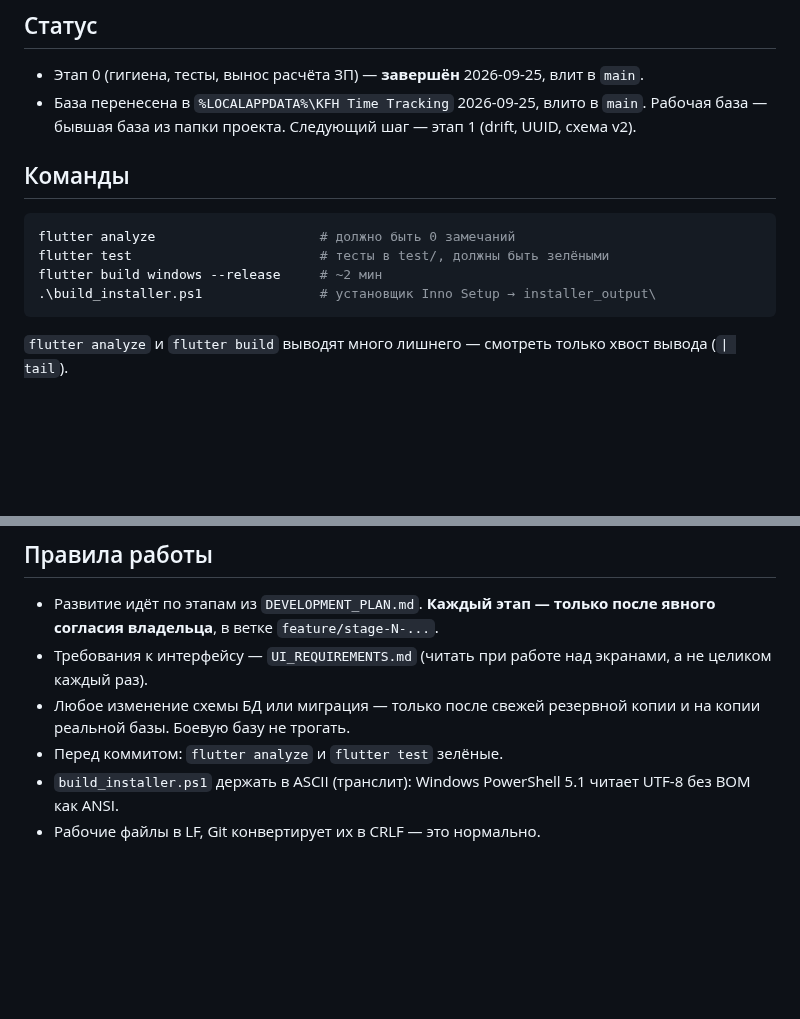
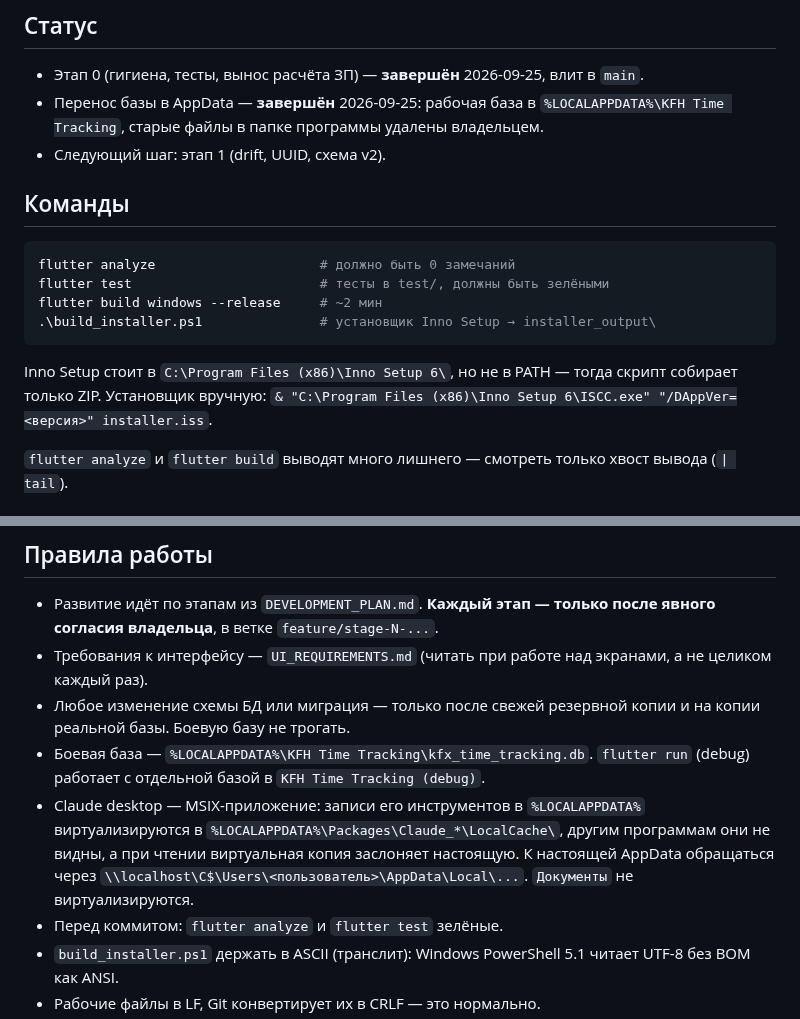
Before and after one commit to likafarm/timesheet_kfh, a Markdown page: CLAUDE.md, 2 parts joined by grey strips. GitHub-like rendering; blank space fills up the shorter version.

Commit message:
CLAUDE.md: перенос базы завершён, сборка установщика, виртуализация AppData
Co-Authored-By: Claude Opus 5.5 <noreply@anthropic.com>

````diff
--- a/CLAUDE.md
+++ b/CLAUDE.md
@@ -6,7 +6,8 @@
 ## Статус
 
 - Этап 0 (гигиена, тесты, вынос расчёта ЗП) — **завершён** 2026-09-25, влит в `main`.
-- База перенесена в `%LOCALAPPDATA%\KFH Time Tracking` 2026-09-25, влито в `main`. Рабочая база — бывшая база из папки проекта. Следующий шаг — этап 1 (drift, UUID, схема v2).
+- Перенос базы в AppData — **завершён** 2026-09-25: рабочая база в `%LOCALAPPDATA%\KFH Time Tracking`, старые файлы в папке программы удалены владельцем.
+- Следующий шаг: этап 1 (drift, UUID, схема v2).
 
 ## Команды
 
@@ -16,6 +17,8 @@ flutter test                        # тесты в test/, должны быть
 flutter build windows --release     # ~2 мин
 .\build_installer.ps1               # установщик Inno Setup → installer_output\
 ```
+
+Inno Setup стоит в `C:\Program Files (x86)\Inno Setup 6\`, но не в PATH — тогда скрипт собирает только ZIP. Установщик вручную: `& "C:\Program Files (x86)\Inno Setup 6\ISCC.exe" "/DAppVer=<версия>" installer.iss`.
 
 `flutter analyze` и `flutter build` выводят много лишнего — смотреть только хвост вывода (`| tail`).
 
@@ -43,6 +46,8 @@ flutter build windows --release     # ~2 мин
 - Развитие идёт по этапам из `DEVELOPMENT_PLAN.md`. **Каждый этап — только после явного согласия владельца**, в ветке `feature/stage-N-...`.
 - Требования к интерфейсу — `UI_REQUIREMENTS.md` (читать при работе над экранами, а не целиком каждый раз).
 - Любое изменение схемы БД или миграция — только после свежей резервной копии и на копии реальной базы. Боевую базу не трогать.
+- Боевая база — `%LOCALAPPDATA%\KFH Time Tracking\kfx_time_tracking.db`. `flutter run` (debug) работает с отдельной базой в `KFH Time Tracking (debug)`.
+- Claude desktop — MSIX-приложение: записи его инструментов в `%LOCALAPPDATA%` виртуализируются в `%LOCALAPPDATA%\Packages\Claude_*\LocalCache\`, другим программам они не видны, а при чтении виртуальная копия заслоняет настоящую. К настоящей AppData обращаться через `\\localhost\C$\Users\<пользователь>\AppData\Local\...`. `Документы` не виртуализируются.
 - Перед коммитом: `flutter analyze` и `flutter test` зелёные.
 - `build_installer.ps1` держать в ASCII (транслит): Windows PowerShell 5.1 читает UTF-8 без BOM как ANSI.
 - Рабочие файлы в LF, Git конвертирует их в CRLF — это нормально.
````
